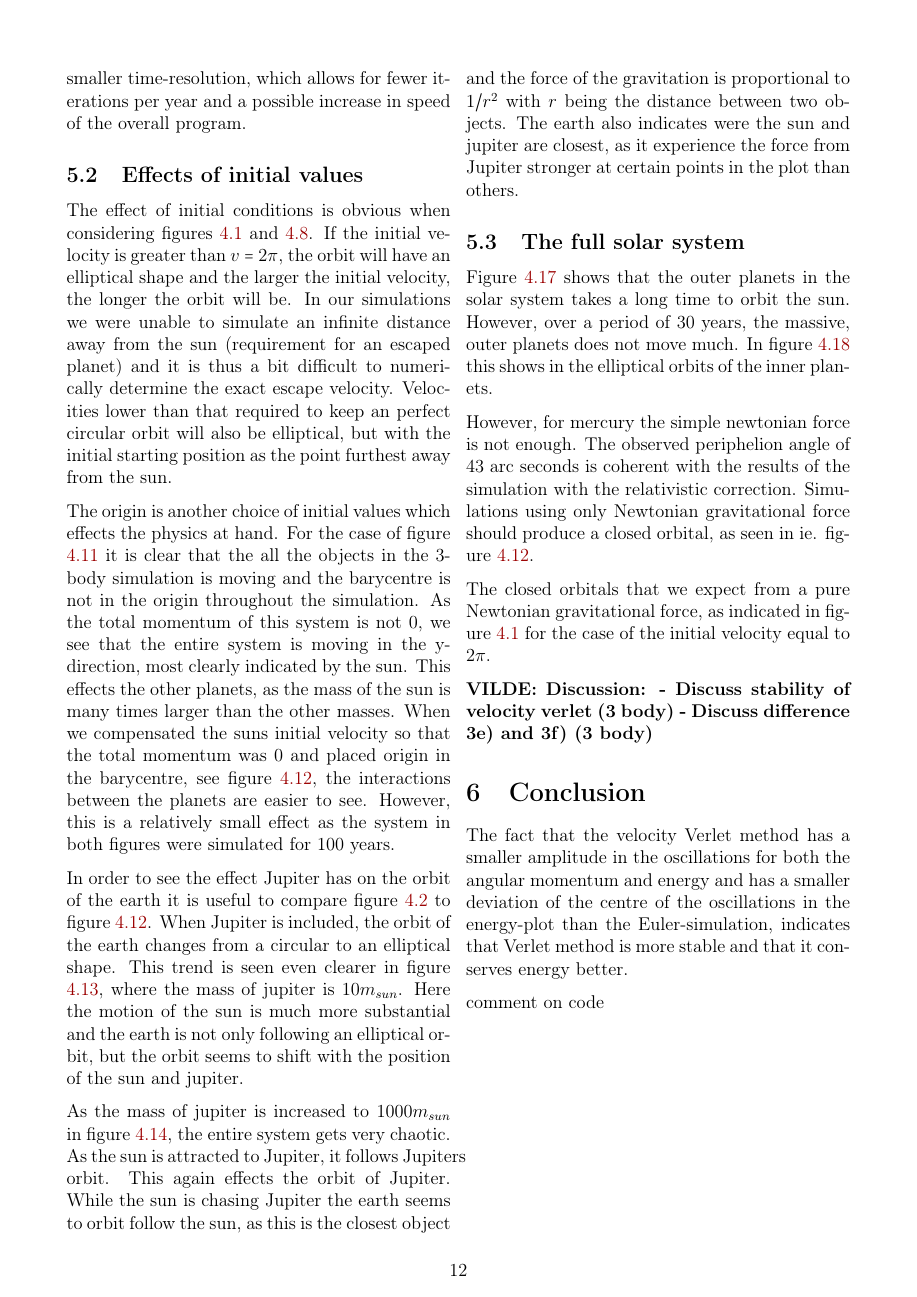
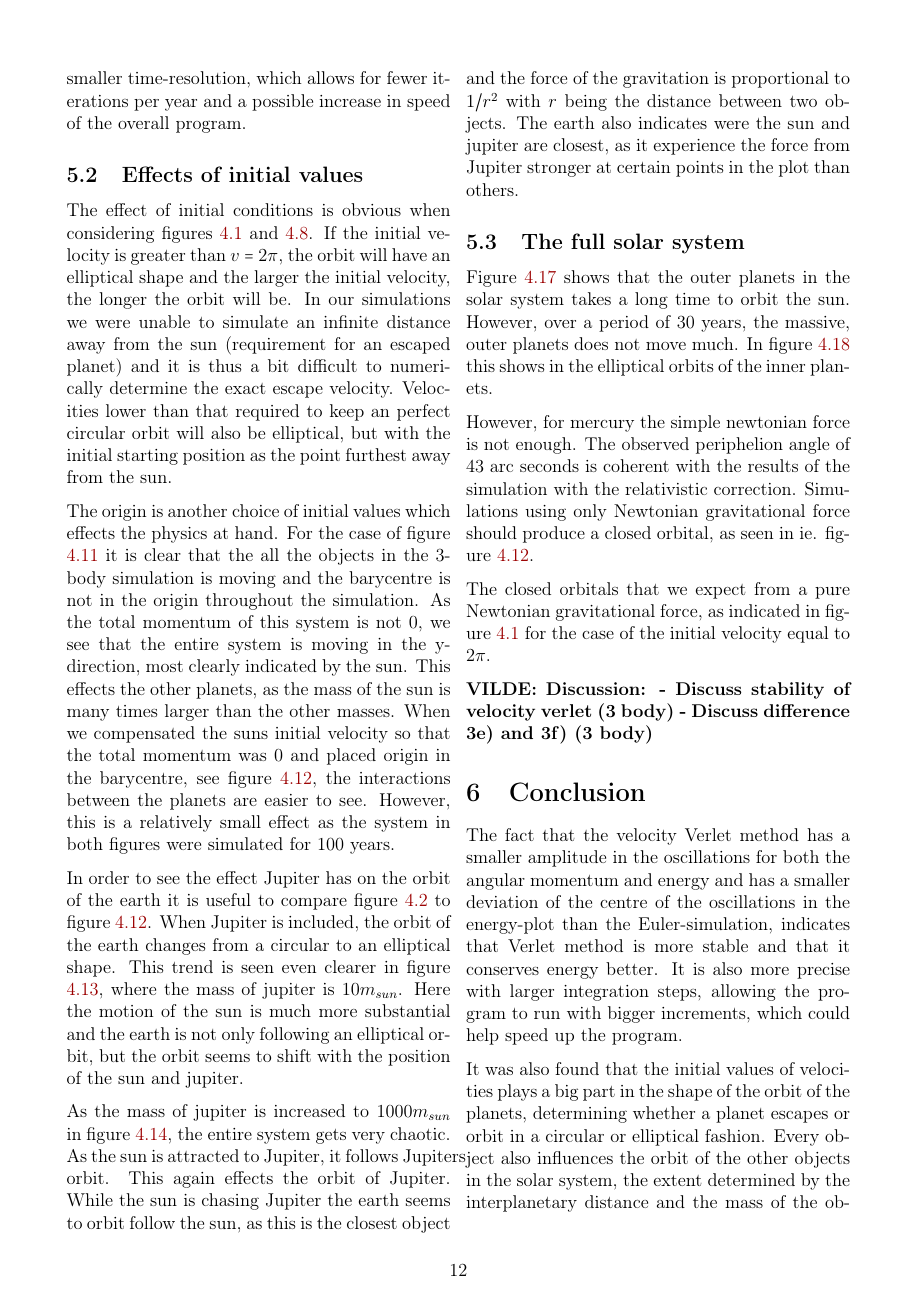
Before and after one commit to kjetka/Project3, a LaTeX paper (Tex/main.tex, which reads Tex/conclusion.tex): page 12 of 13 before the commit and page 12 of 14 after it. Compiled offline with pdfLaTeX.

Commit message:
Wrote conclussion

```diff
--- a/Tex/conclusion.tex
+++ b/Tex/conclusion.tex
@@ -1,3 +1,7 @@
-The fact that the velocity Verlet method has a smaller amplitude in the oscillations for both the angular momentum and energy and has a smaller deviation of the centre of the oscillations in the energy-plot than the Euler-simulation, indicates that Verlet method is more stable and that it conserves energy better.
 
-comment on code
+
+The fact that the velocity Verlet method has a smaller amplitude in the oscillations for both the angular momentum and energy and has a smaller deviation of the centre of the oscillations in the energy-plot than the Euler-simulation, indicates that Verlet method is more stable and that it conserves energy better. It is also more precise with larger integration steps, allowing the program to run with bigger increments, which could help speed up the program.
+
+It was also found that the initial values of velocities plays a big part in the shape of the orbit of the planets, determining whether a planet escapes or orbit in a circular or elliptical fashion. Every object also influences the orbit of the other objects in the solar system, the extent determined by the interplanetary distance and the mass of the objects. In addition we found that the perihelion of Mercury is dependent on a relativistic correction.
+
+Object orienting was a very convenient method in order to simulate several planets. Generalizing it into one planet class and one class were all calculations were done proved to be an insufficient structure. A more generalized code could have a class with the different integration methods,   another for doing the actual calculations and a third for the initial values. This would have generalized the code more and added simplicity in each class as they would be more purpose built, rather than filling the multi-purpose role our solver and main class did in this project.
```
Also changed, not shown: 1 other file.
